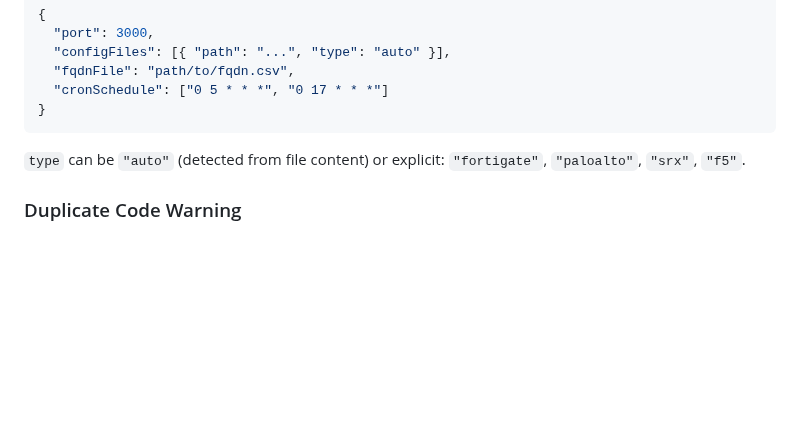
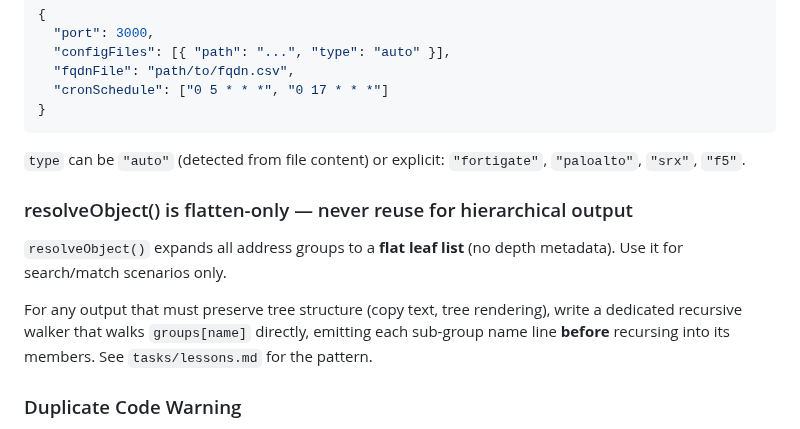
Before and after one commit to ccclll1228/NetSearch_claude_sqlite, a Markdown page: CLAUDE.md, the part around the change. GitHub-like rendering; blank space fills up the shorter version.

Commit message:
docs: add resolveObject() flatten-only rule to CLAUDE.md
Co-Authored-By: Claude Sonnet 4.6 <noreply@anthropic.com>

```diff
--- a/CLAUDE.md
+++ b/CLAUDE.md
@@ -98,6 +98,15 @@ Single ~3600-line file. All CSS, JS, and HTML are inline. Key sections in order:
 
 `type` can be `"auto"` (detected from file content) or explicit: `"fortigate"`, `"paloalto"`, `"srx"`, `"f5"`.
 
+### resolveObject() is flatten-only — never reuse for hierarchical output
+
+`resolveObject()` expands all address groups to a **flat leaf list** (no depth metadata).
+Use it for search/match scenarios only.
+
+For any output that must preserve tree structure (copy text, tree rendering), write a
+dedicated recursive walker that walks `groups[name]` directly, emitting each sub-group
+name line **before** recursing into its members. See `tasks/lessons.md` for the pattern.
+
 ### Duplicate Code Warning
 
 `lib/parser.js` and `public/index.html` contain near-identical parser implementations. `lib/parser.js` is the server-side copy; the inline copy in `index.html` is used only for the drag-drop debug flow. If parsing logic changes, update both.
```
